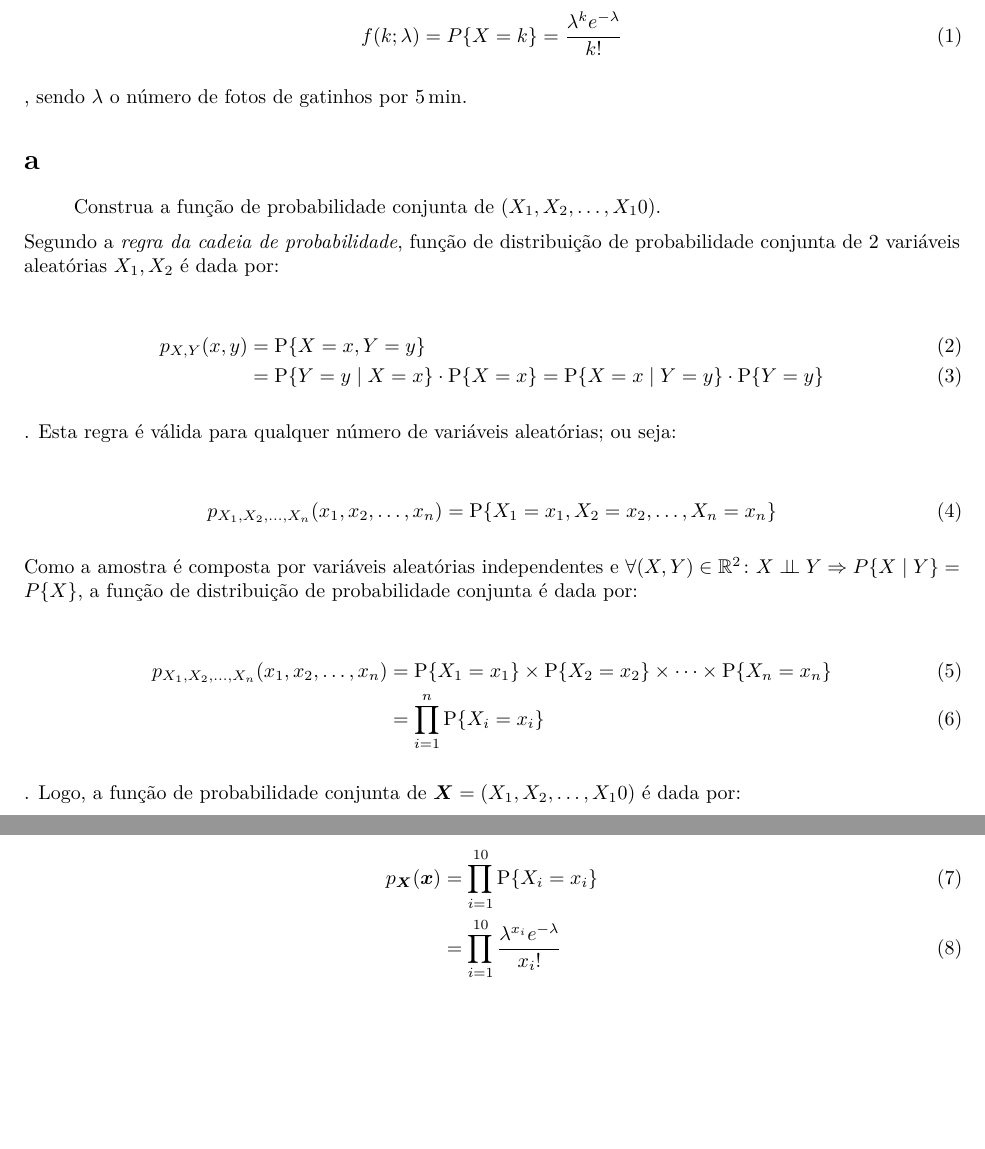
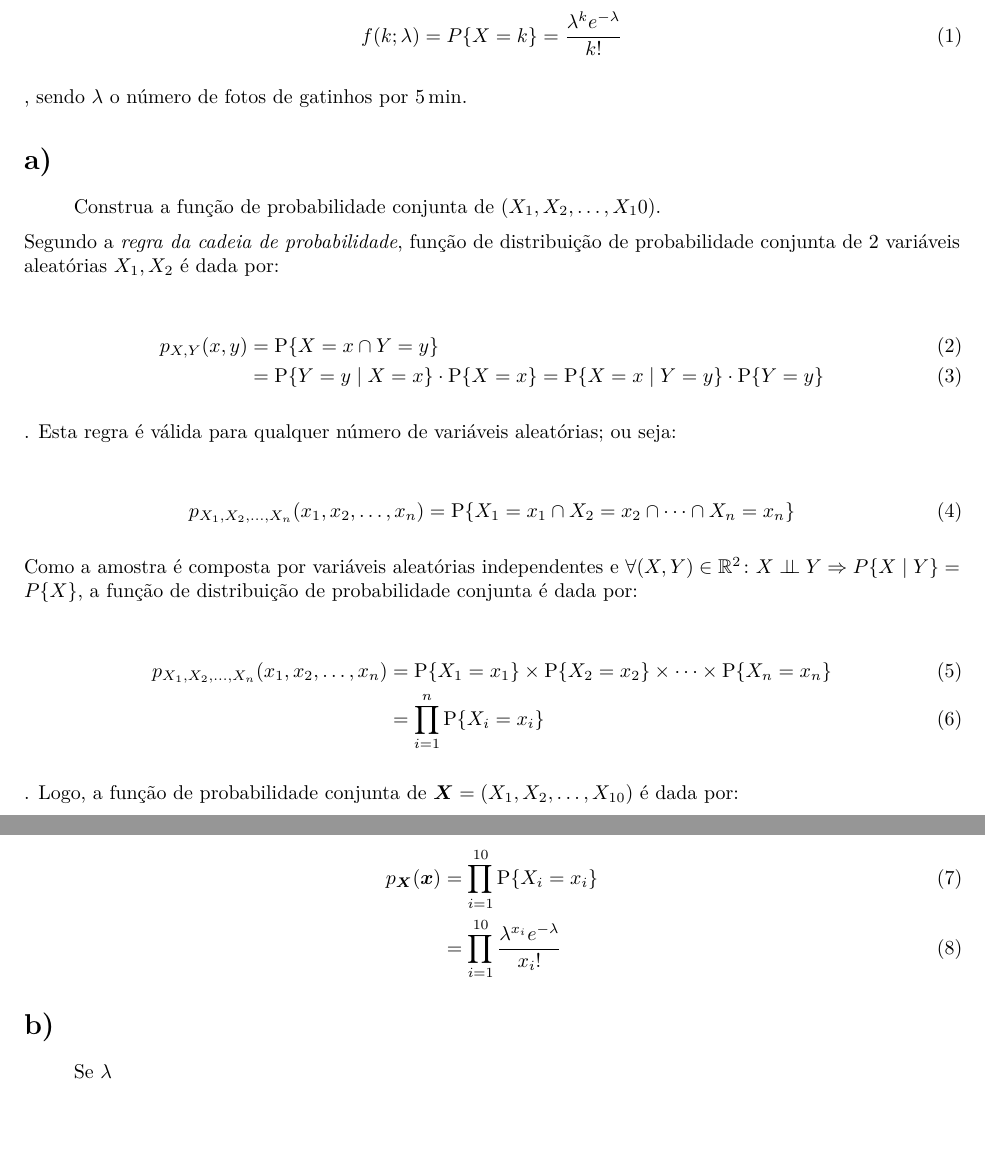
Before and after one commit to notPlancha/tpcs-estatistica-computacional, an R Markdown document (tpc6/tpc6.rmd): two parts of pages 1 and 2 of 2, joined at a grey line, cut so that both start at the same text. Rendered offline with R 4.5, knitr and Pandoc, then LaTeX, with nearby package versions.

Commit message:
tpc6 1 corrigida

````diff
--- a/tpc6/tpc6.rmd
+++ b/tpc6/tpc6.rmd
@@ -34,21 +34,21 @@
 ```
 , sendo $\lambda$ o número de fotos de gatinhos por \qty{5}{\minute}.
 
-# a
+# a)
 
 >  Construa a função de probabilidade conjunta de $(X_1, X_2, \dots , X_10)$.
 
 Segundo a *regra da cadeia de probabilidade*, função de distribuição de probabilidade conjunta de 2 variáveis aleatórias $X_1, X_2$ é dada por:
 ```{=latex}
 \begin{align}
-p_{X,Y}(x,y) &=\mathrm {P} \{X=x, Y=y\} \\
+p_{X,Y}(x,y) &=\mathrm {P} \{X=x \cap Y=y\} \\
              &=\mathrm {P} \{Y=y\mid X=x\}\cdot \mathrm {P} \{X=x\}=\mathrm {P} \{X=x\mid Y=y\}\cdot \mathrm {P} \{Y=y\}
 \end{align}
 ```
 . Esta regra é válida para qualquer número de variáveis aleatórias; ou seja:
 ```{=latex}
 \begin{align}
-p_{X_1, X_2, \dots, X_n}(x_1, x_2, \dots, x_n) &=\mathrm {P} \{X_1=x_1, X_2=x_2, \dots, X_n=x_n\}
+p_{X_1, X_2, \dots, X_n}(x_1, x_2, \dots, x_n) &=\mathrm {P} \{X_1=x_1 \cap X_2=x_2 \cap \dots \cap X_n=x_n\}
 \end{align}
 ```
 Como a amostra é composta por variáveis aleatórias independentes e $\forall (X, Y) \in \mathbb{R}^2 \colon X \indep Y \Rightarrow P\{X \mid Y\} = P\{X\}$, a função de distribuição de probabilidade conjunta é dada por:
@@ -58,7 +58,7 @@
 &= \prod_{i=1}^{n} \mathrm {P} \{X_i=x_i\}
 \end{align}
 ```
-. Logo, a função de probabilidade conjunta de $\boldsymbol{X} = (X_1, X_2, \dots , X_10)$ é dada por:
+. Logo, a função de probabilidade conjunta de $\boldsymbol{X} = (X_1, X_2, \dots , X_{10})$ é dada por:
 ```{=latex}
 \begin{align}
 p_{\boldsymbol{X}}(\boldsymbol{x})
````
Also changed, not shown: tpc6/tpc6.pdf, tpc6/tpc6.rmd (4 more changed lines).
